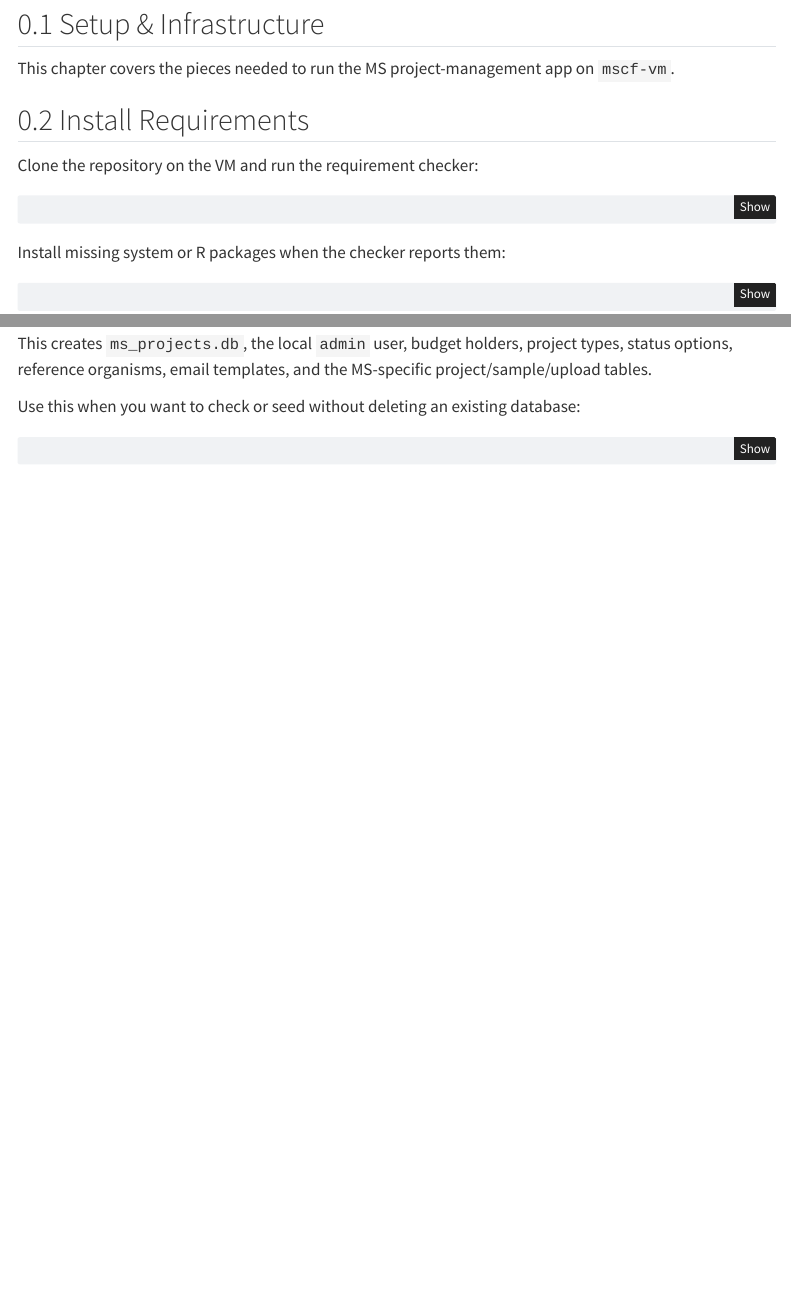
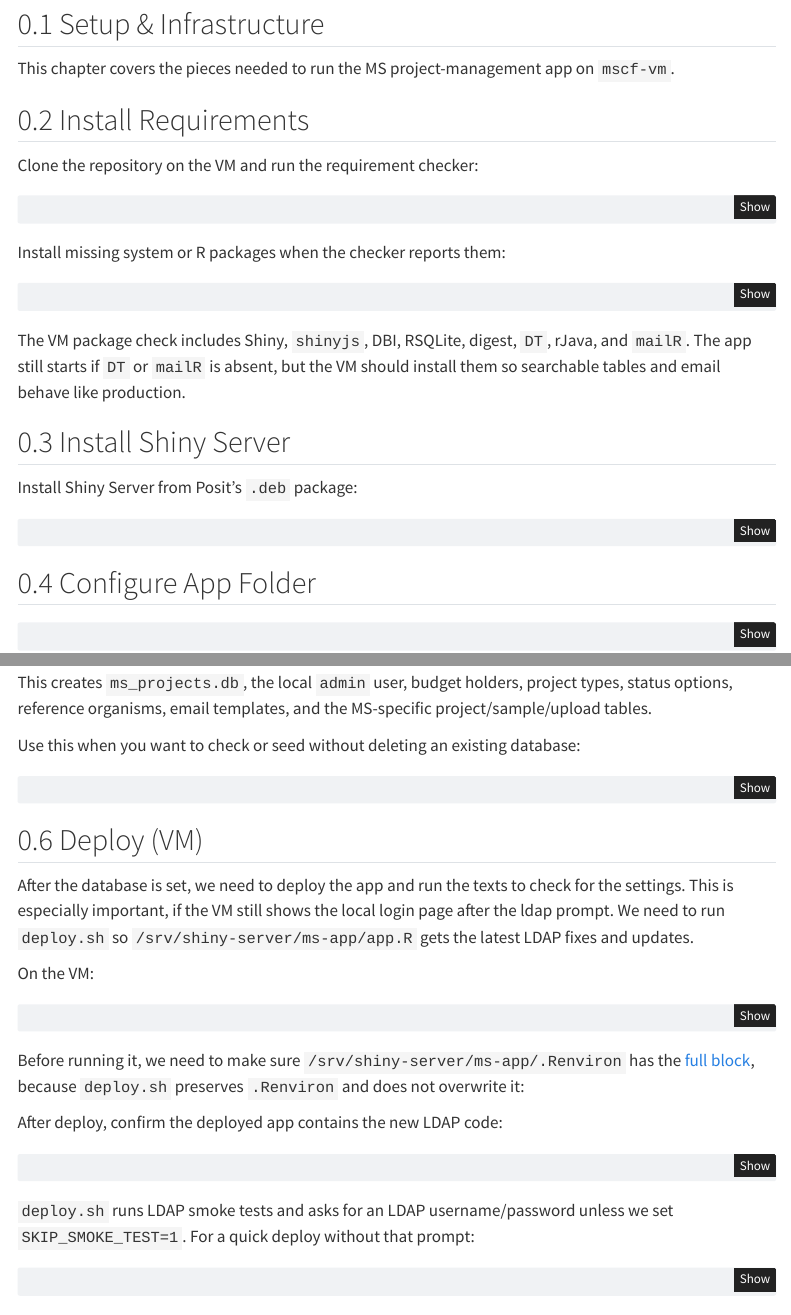
Before and after one commit to yeroslaviz/BCFMS-project-management, a Quarto document (chapters/setup-infrastructure.qmd): the page in a window 1100 px wide, from 80 px down, and a second part further down, joined at a grey line. Rendered offline with R 4.5, knitr and Pandoc in place of Quarto, with nearby package versions; menus at the side of the page are left out.

````diff
--- a/chapters/setup-infrastructure.qmd
+++ b/chapters/setup-infrastructure.qmd
@@ -73,6 +73,32 @@
 sudo -u shiny MS_RESET_DB=0 Rscript setup_database.R
 ```
 
+##  Deploy (VM)
+
+After the database is set, we need to deploy the app and run the texts to check for the settings. This is especially important, if the VM still shows the local login page after the ldap prompt. We need to run `deploy.sh` so `/srv/shiny-server/ms-app/app.R` gets the latest LDAP fixes and updates.
+
+On the VM:
+
+```bash
+cd /home/yeroslaviz/BCFMS-project-management
+git pull
+./scripts/deploy.sh
+```
+
+Before running it, we need to make sure `/srv/shiny-server/ms-app/.Renviron` has the [full block](#runtime-environment), because `deploy.sh` preserves `.Renviron` and does not overwrite it:
+
+After deploy, confirm the deployed app contains the new LDAP code:
+
+```bash
+sudo grep -n "client_url_search\|auth-status-box\|is_ldap_mode" /srv/shiny-server/ms-app/app.R
+```
+
+`deploy.sh` runs LDAP smoke tests and asks for an LDAP username/password unless we set `SKIP_SMOKE_TEST=1`. For a quick deploy without that prompt:
+
+```bash
+SKIP_SMOKE_TEST=1 ./scripts/deploy.sh
+```
+
 ## Runtime Environment
 
 Create `/srv/shiny-server/ms-app/.Renviron`:
````
Also changed, not shown: chapters/change-log.qmd (+12 -5 lines), chapters/deploy-operations.qmd (line endings or trailing spaces).
